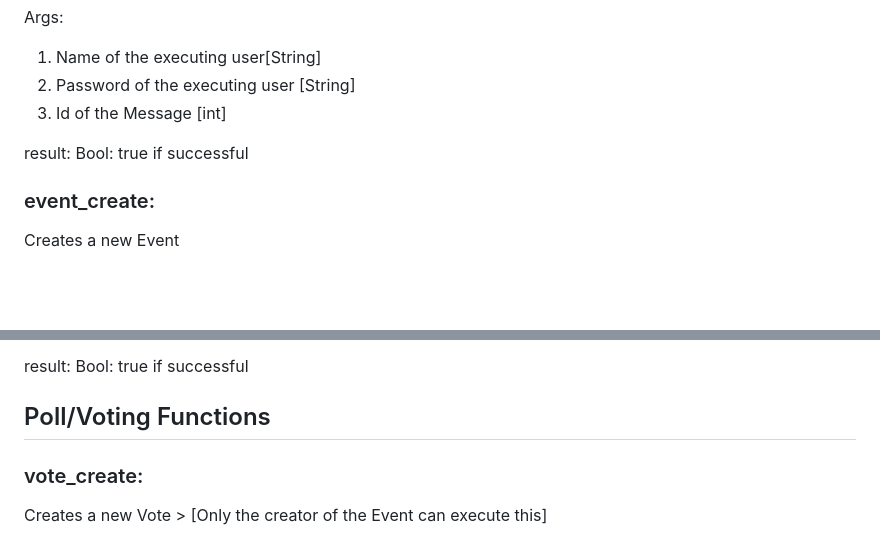
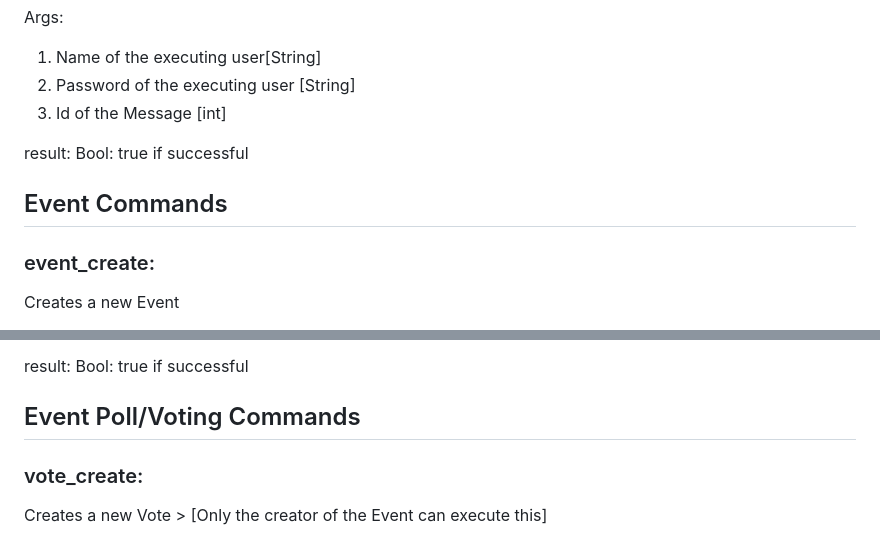
Before and after one commit to CodingBubble/projectillm_backend, a Markdown page: README.md, 2 parts joined by grey strips. GitHub-like rendering; blank space fills up the shorter version.

```diff
--- a/README.md
+++ b/README.md
@@ -258,6 +258,8 @@ Args:
 
 result: Bool: true if successful
 
+## Event Commands
+
 ### event_create:
 Creates a new Event
 
@@ -407,7 +409,7 @@ Args:
 result: Bool: true if successful
 
 
-## Poll/Voting Functions
+## Event Poll/Voting Commands
 
 ### vote_create:
 Creates a new Vote > [Only the creator of the Event can execute this]
```
